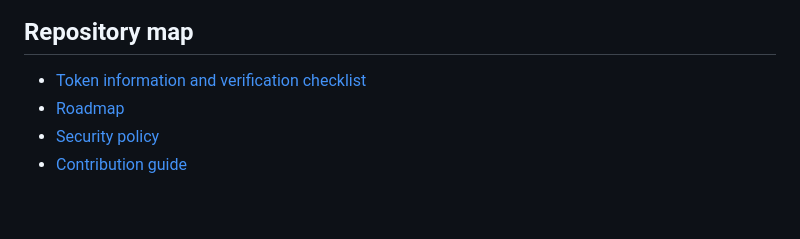
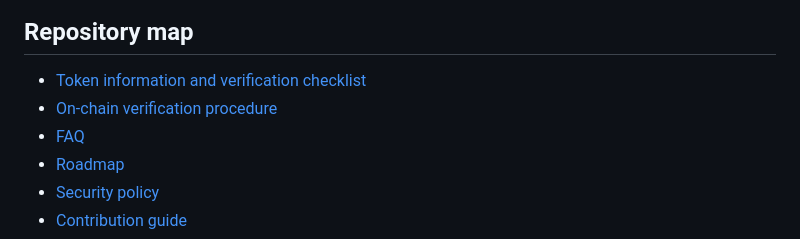
Before and after one commit to KikikJourney/Zorathvael-ZV, a Markdown page: README.md, the part around the change. Rendered like a GitHub page; blank space fills up the shorter version.

Commit message:
Link verification procedure and FAQ from project README

```diff
--- a/README.md
+++ b/README.md
@@ -51,6 +51,8 @@ A checklist item is not an audit or endorsement. Do not interpret pending tasks
 ## Repository map
 
 - [Token information and verification checklist](docs/TOKEN-INFO.md)
+- [On-chain verification procedure](docs/VERIFICATION.md)
+- [FAQ](docs/FAQ.md)
 - [Roadmap](docs/ROADMAP.md)
 - [Security policy](SECURITY.md)
 - [Contribution guide](CONTRIBUTING.md)
```
